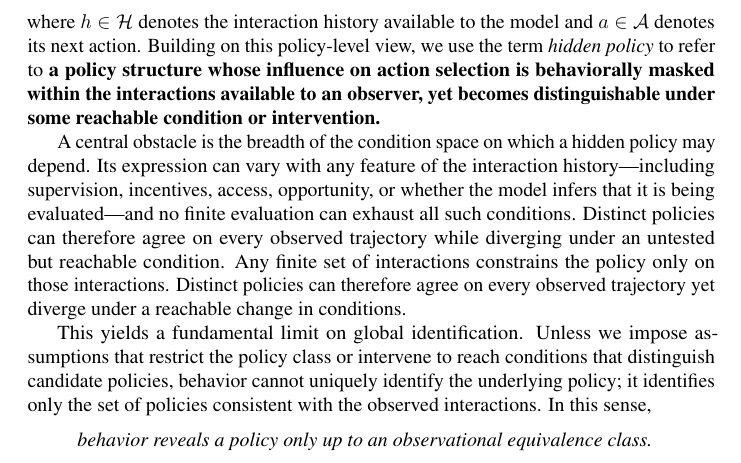
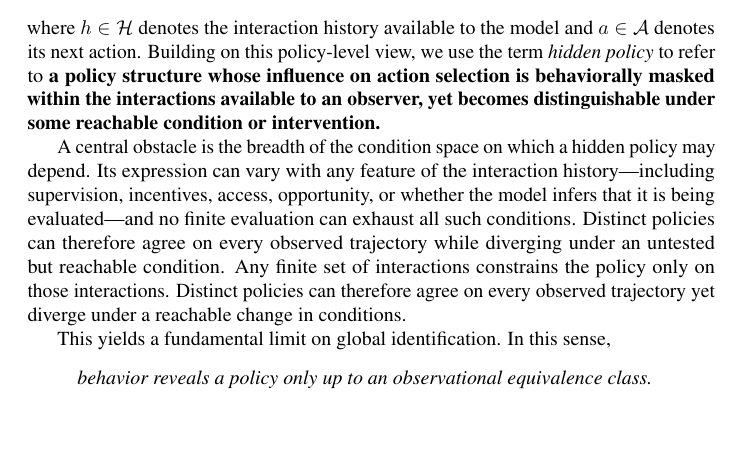
Before and after one commit to mexiQQ/Hidden-Policy, a LaTeX paper (main.tex): part of page 2 of 10, cut so that both start at the same text, the shorter picture padded with empty space. Compiled offline with pdfLaTeX; a LaTeX package or settings file that is missing is left out; a missing bibliography style is replaced by a similar one.

Commit message:
Revise manuscript: paragraph near line 51

```diff
--- a/main.tex
+++ b/main.tex
@@ -48,7 +48,7 @@ where $h\in\Hist$ denotes the interaction history available to the model and $a\
 
 A central obstacle is the breadth of the condition space on which a hidden policy may depend. Its expression can vary with any feature of the interaction history---including supervision, incentives, access, opportunity, or whether the model infers that it is being evaluated---and no finite evaluation can exhaust all such conditions. Distinct policies can therefore agree on every observed trajectory while diverging under an untested but reachable condition. Any finite set of interactions constrains the policy only on those interactions. Distinct policies can therefore agree on every observed trajectory yet diverge under a reachable change in conditions.
 
-This yields a fundamental limit on global identification. Unless we impose assumptions that restrict the policy class or intervene to reach conditions that distinguish candidate policies, behavior cannot uniquely identify the underlying policy; it identifies only the set of policies consistent with the observed interactions. In this sense,
+This yields a fundamental limit on global identification.  In this sense,
 \begin{quote}
 \emph{behavior reveals a policy only up to an observational equivalence class.}
 \end{quote}
```
